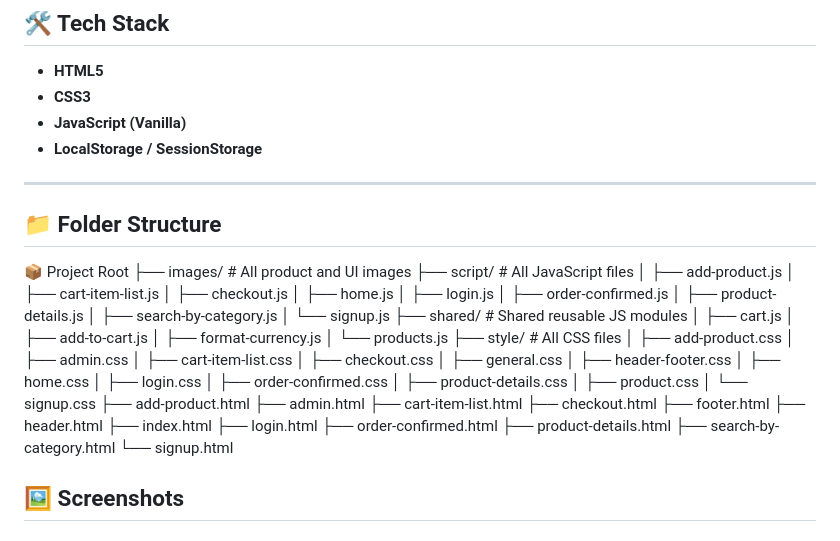
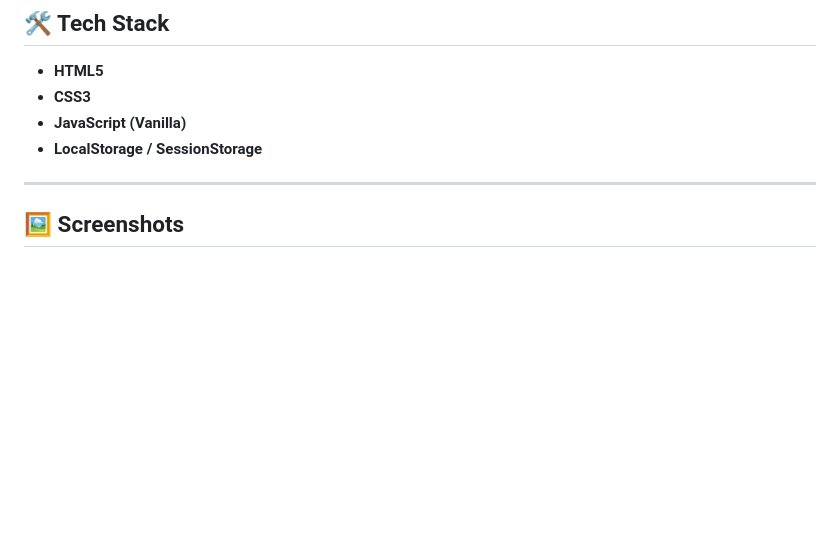
Before and after one commit to ayushhemdan/my-ecommerce-site, a Markdown page: README.md, the part around the change. Rendered like a GitHub page; blank space fills up the shorter version.

```diff
--- a/README.md
+++ b/README.md
@@ -40,52 +40,6 @@ This is a responsive e-commerce frontend website built using **HTML**, **CSS**,
 - **LocalStorage / SessionStorage**
 
 ---
-
-
-## 📁 Folder Structure
-
-📦 Project Root
-├── images/ # All product and UI images
-├── script/ # All JavaScript files
-│ ├── add-product.js
-│ ├── cart-item-list.js
-│ ├── checkout.js
-│ ├── home.js
-│ ├── login.js
-│ ├── order-confirmed.js
-│ ├── product-details.js
-│ ├── search-by-category.js
-│ └── signup.js
-├── shared/ # Shared reusable JS modules
-│ ├── cart.js
-│ ├── add-to-cart.js
-│ ├── format-currency.js
-│ └── products.js
-├── style/ # All CSS files
-│ ├── add-product.css
-│ ├── admin.css
-│ ├── cart-item-list.css
-│ ├── checkout.css
-│ ├── general.css
-│ ├── header-footer.css
-│ ├── home.css
-│ ├── login.css
-│ ├── order-confirmed.css
-│ ├── product-details.css
-│ ├── product.css
-│ └── signup.css
-├── add-product.html
-├── admin.html
-├── cart-item-list.html
-├── checkout.html
-├── footer.html
-├── header.html
-├── index.html
-├── login.html
-├── order-confirmed.html
-├── product-details.html
-├── search-by-category.html
-└── signup.html
 
 ## 🖼️ Screenshots
 
```
